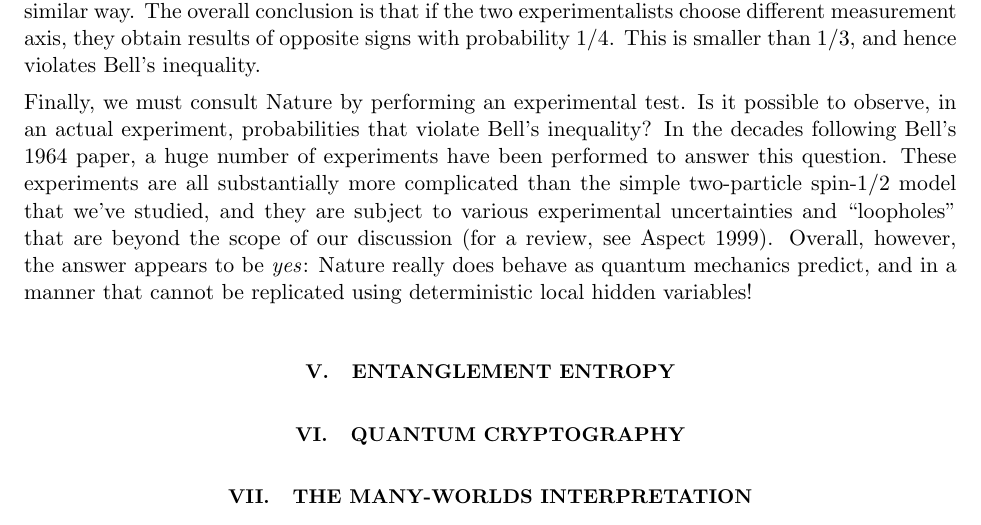
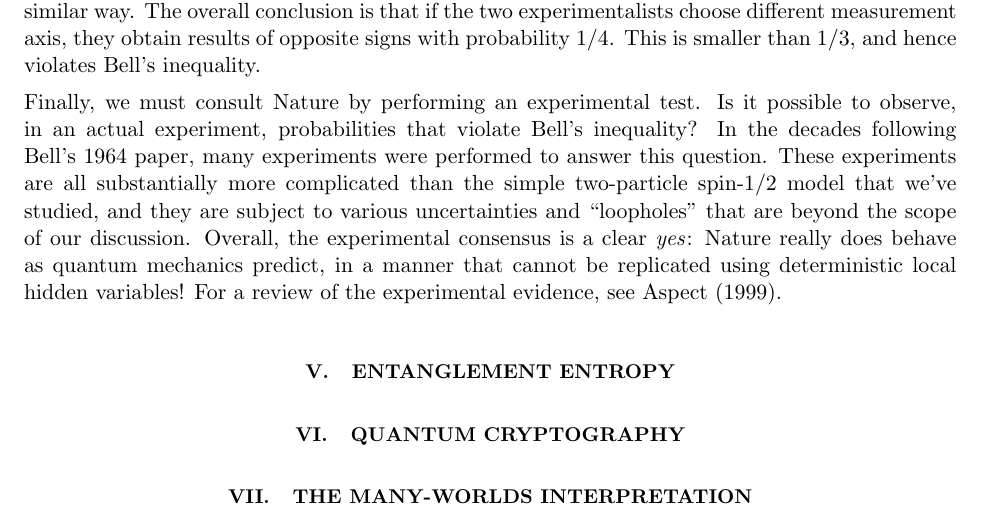
Before and after one commit to seewhydee/ntuphys_nb, a LaTeX paper (PH4401/latex/02_many_particles.tex): part of page 8 of 8, cut so that both start at the same text. Compiled offline with pdfLaTeX.

Commit message:
Minor tweak

```diff
--- a/PH4401/latex/02_many_particles.tex
+++ b/PH4401/latex/02_many_particles.tex
@@ -455,15 +455,16 @@ than $1/3$, and hence violates Bell's inequality.
 Finally, we must consult Nature by performing an experimental test.
 Is it possible to observe, in an actual experiment, probabilities that
 violate Bell's inequality?  In the decades following Bell's 1964
-paper, a huge number of experiments have been performed to answer this
-question.  These experiments are all substantially more complicated
-than the simple two-particle spin-$1/2$ model that we've studied, and
-they are subject to various experimental uncertainties and
-``loopholes'' that are beyond the scope of our discussion (for a
-review, see Aspect 1999).  Overall, however, the answer appears to be
+paper, many experiments were performed to answer this question.  These
+experiments are all substantially more complicated than the simple
+two-particle spin-$1/2$ model that we've studied, and they are subject
+to various uncertainties and ``loopholes'' that are beyond the scope
+of our discussion.  Overall, the experimental consensus is a clear
 \textit{yes}: Nature really does behave as quantum mechanics predict,
-and in a manner that cannot be replicated using deterministic local
-hidden variables!
+in a manner that cannot be replicated using deterministic local hidden
+variables!  For a review of the experimental evidence, see Aspect
+(1999).
+
 
 \section{Entanglement entropy}
 
```
